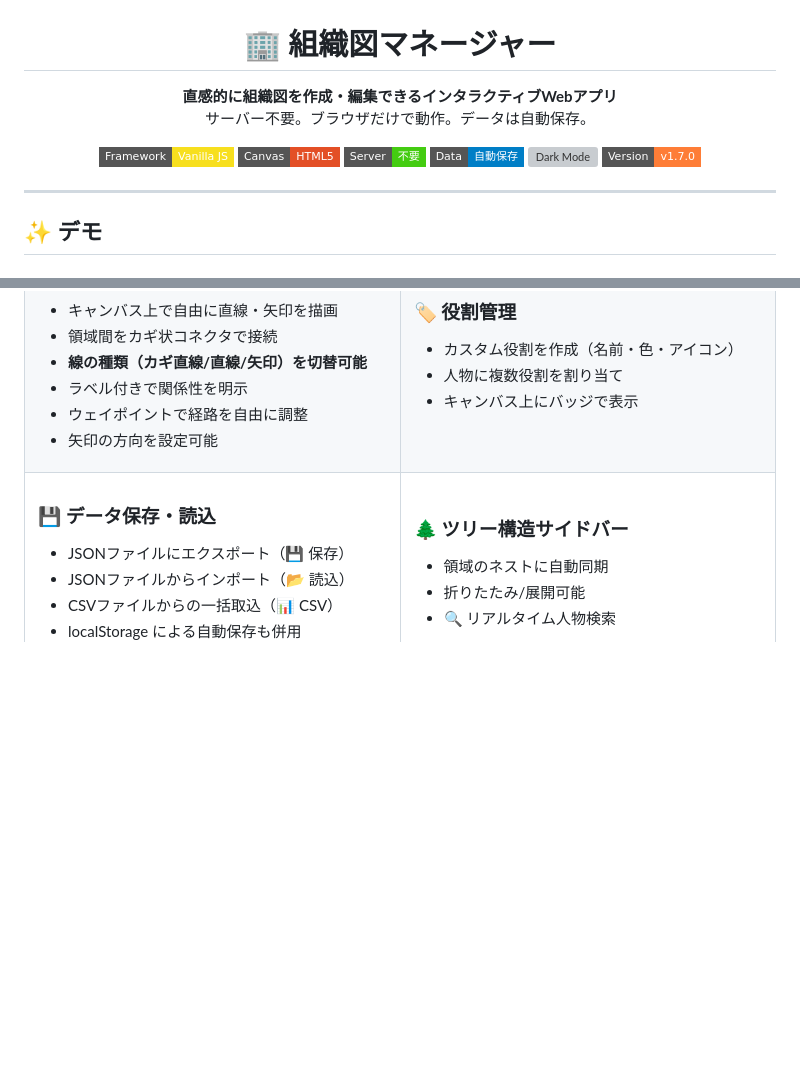
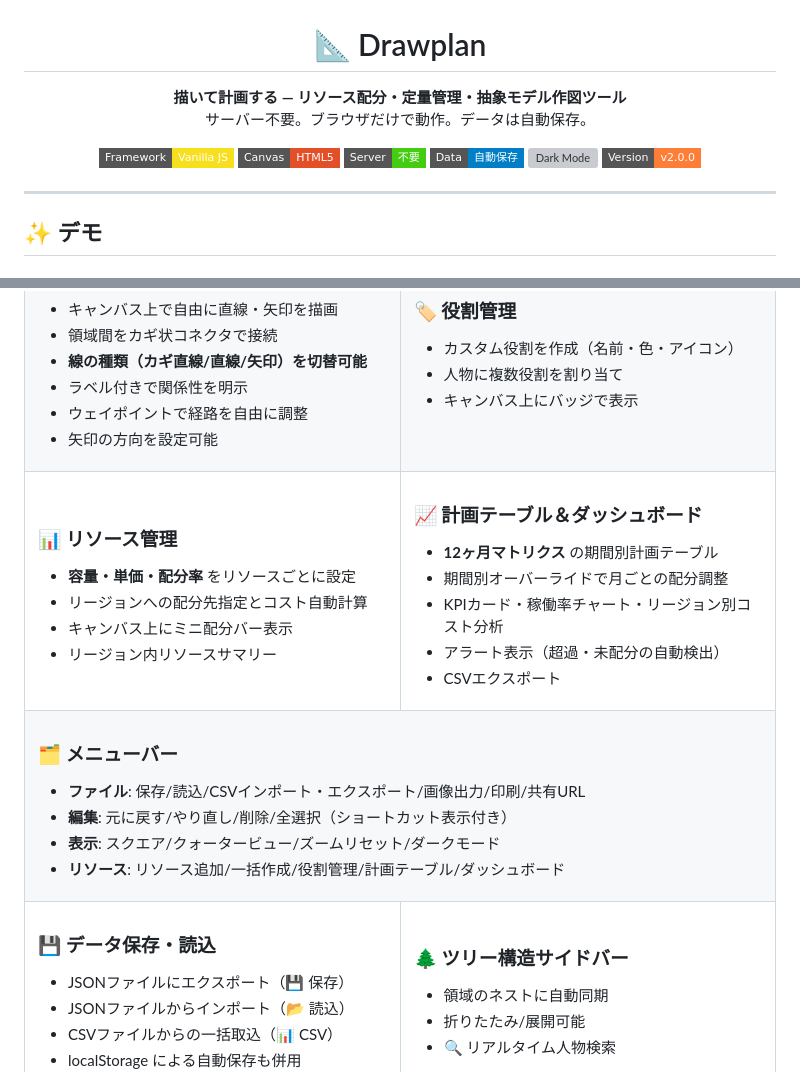
Before and after one commit to yet103/org_manager, a Markdown page: README.md, 2 parts joined by grey strips. Drawn GitHub-style; badges without logos; blank space fills up the shorter version; grey boxes are pictures that could not be loaded.

Commit message:
docs: update README v2.0.0 - Drawplan rebrand, resource management, menu bar (#27)

```diff
--- a/README.md
+++ b/README.md
@@ -2,10 +2,10 @@
   <img src="docs/images/screenshot_square.png" alt="組織図マネージャー" width="800">
 </p>
 
-<h1 align="center">🏢 組織図マネージャー</h1>
+<h1 align="center">📐 Drawplan</h1>
 
 <p align="center">
-  <strong>直感的に組織図を作成・編集できるインタラクティブWebアプリ</strong><br>
+  <strong>描いて計画する — リソース配分・定量管理・抽象モデル作図ツール</strong><br>
   サーバー不要。ブラウザだけで動作。データは自動保存。
 </p>
 
@@ -15,7 +15,7 @@
   <img src="https://img.shields.io/badge/Server-不要-success?style=flat-square" alt="No Server">
   <img src="https://img.shields.io/badge/Data-自動保存-blue?style=flat-square" alt="Auto Save">
   <img src="https://img.shields.io/badge/Theme-Light%20%2F%20Dark-8B5CF6?style=flat-square" alt="Dark Mode">
-  <img src="https://img.shields.io/badge/Version-v1.7.0-orange?style=flat-square" alt="Version">
+  <img src="https://img.shields.io/badge/Version-v2.0.0-orange?style=flat-square" alt="Version">
 </p>
 
 ---
@@ -85,6 +85,38 @@
 - カスタム役割を作成（名前・色・アイコン）
 - 人物に複数役割を割り当て
 - キャンバス上にバッジで表示
+
+</td>
+</tr>
+<tr>
+<td>
+
+### 📊 リソース管理
+- **容量・単価・配分率** をリソースごとに設定
+- リージョンへの配分先指定とコスト自動計算
+- キャンバス上にミニ配分バー表示
+- リージョン内リソースサマリー
+
+</td>
+<td>
+
+### 📈 計画テーブル＆ダッシュボード
+- **12ヶ月マトリクス** の期間別計画テーブル
+- 期間別オーバーライドで月ごとの配分調整
+- KPIカード・稼働率チャート・リージョン別コスト分析
+- アラート表示（超過・未配分の自動検出）
+- CSVエクスポート
+
+</td>
+</tr>
+<tr>
+<td colspan="2">
+
+### 🗂 メニューバー
+- **ファイル**: 保存/読込/CSVインポート・エクスポート/画像出力/印刷/共有URL
+- **編集**: 元に戻す/やり直し/削除/全選択（ショートカット表示付き）
+- **表示**: スクエア/クォータービュー/ズームリセット/ダークモード
+- **リソース**: リソース追加/一括作成/役割管理/計画テーブル/ダッシュボード
 
 </td>
 </tr>
```
